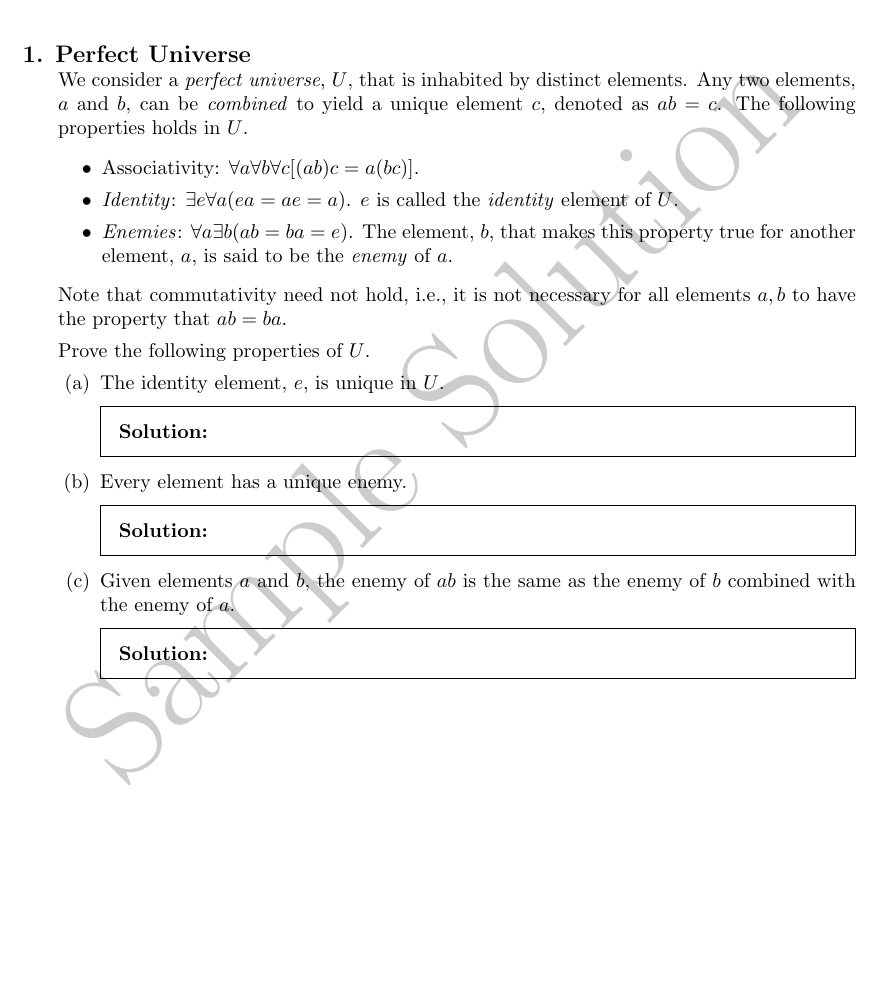
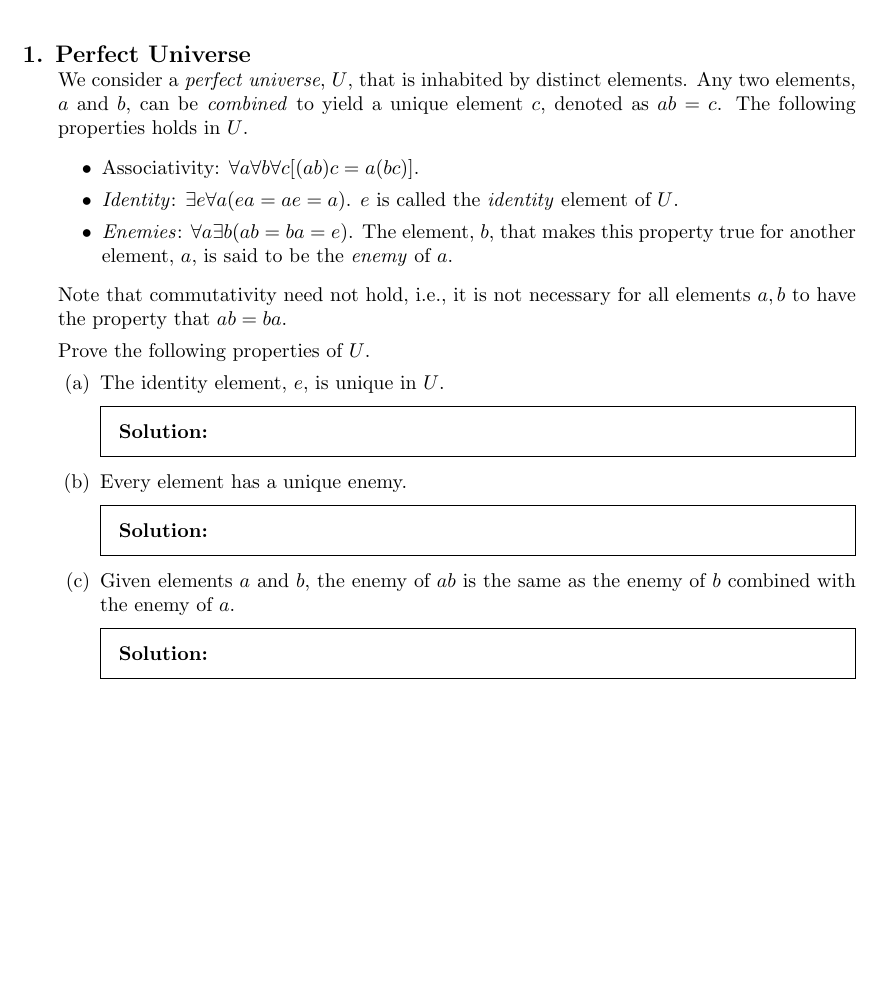
Before and after one commit to Madihaqas/wc07, a LaTeX problem sheet (wc07.tex): part of the page, cut so that both start at the same text, the shorter picture padded with empty space. Compiled offline with pdfLaTeX.

Commit message:
removed solution watermark

```diff
--- a/wc07.tex
+++ b/wc07.tex
@@ -2,12 +2,6 @@
 
 \usepackage{amsmath}
 \usepackage[a4paper]{geometry}
-
-\usepackage{draftwatermark}
-\SetWatermarkText{Sample Solution}
-\SetWatermarkScale{3}
-\printanswers
-
 
 \header{CS/MATH 113}{WC07: Proofs}{Spring 2024}
 \footer{}{Page \thepage\ of \numpages}{}
```
